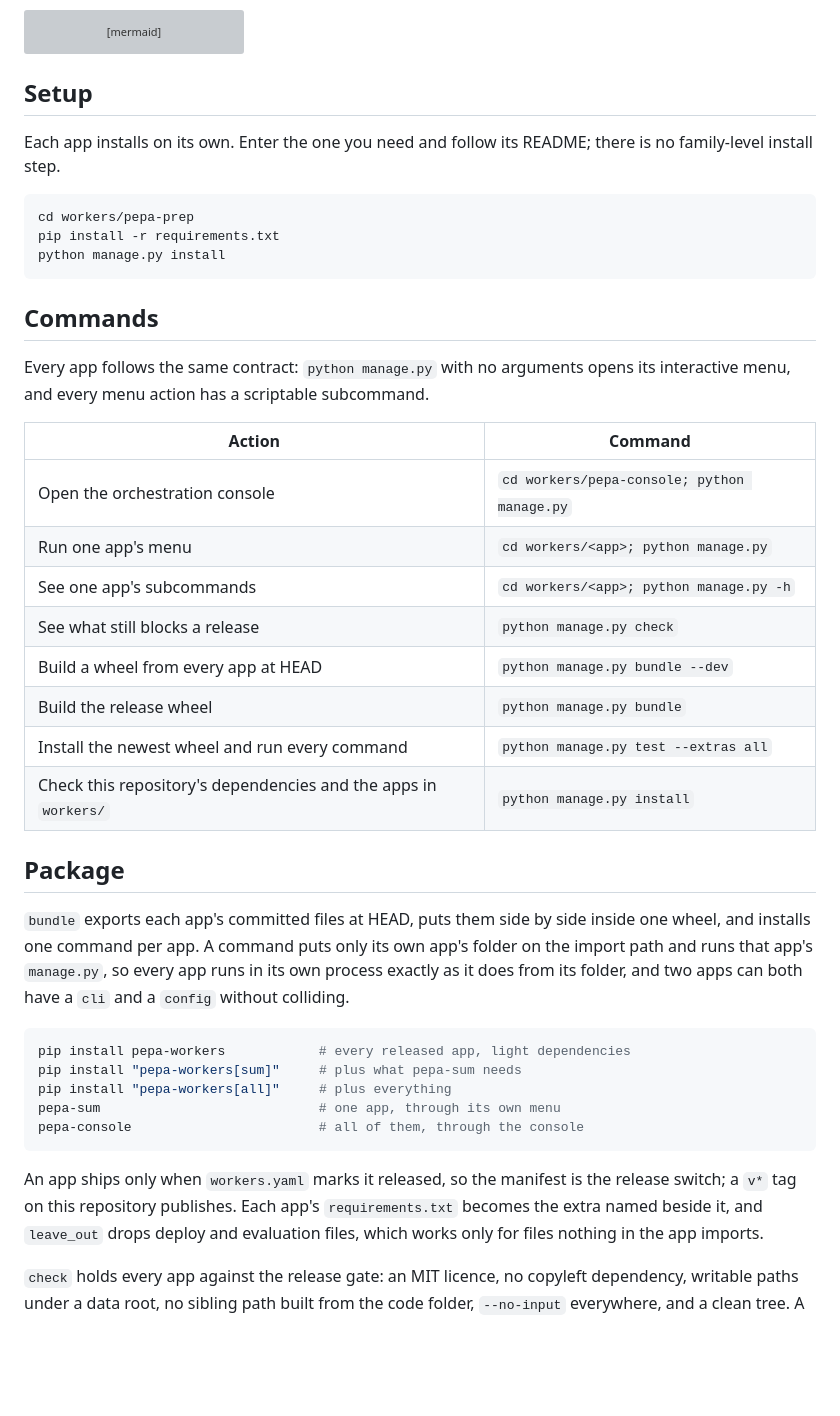
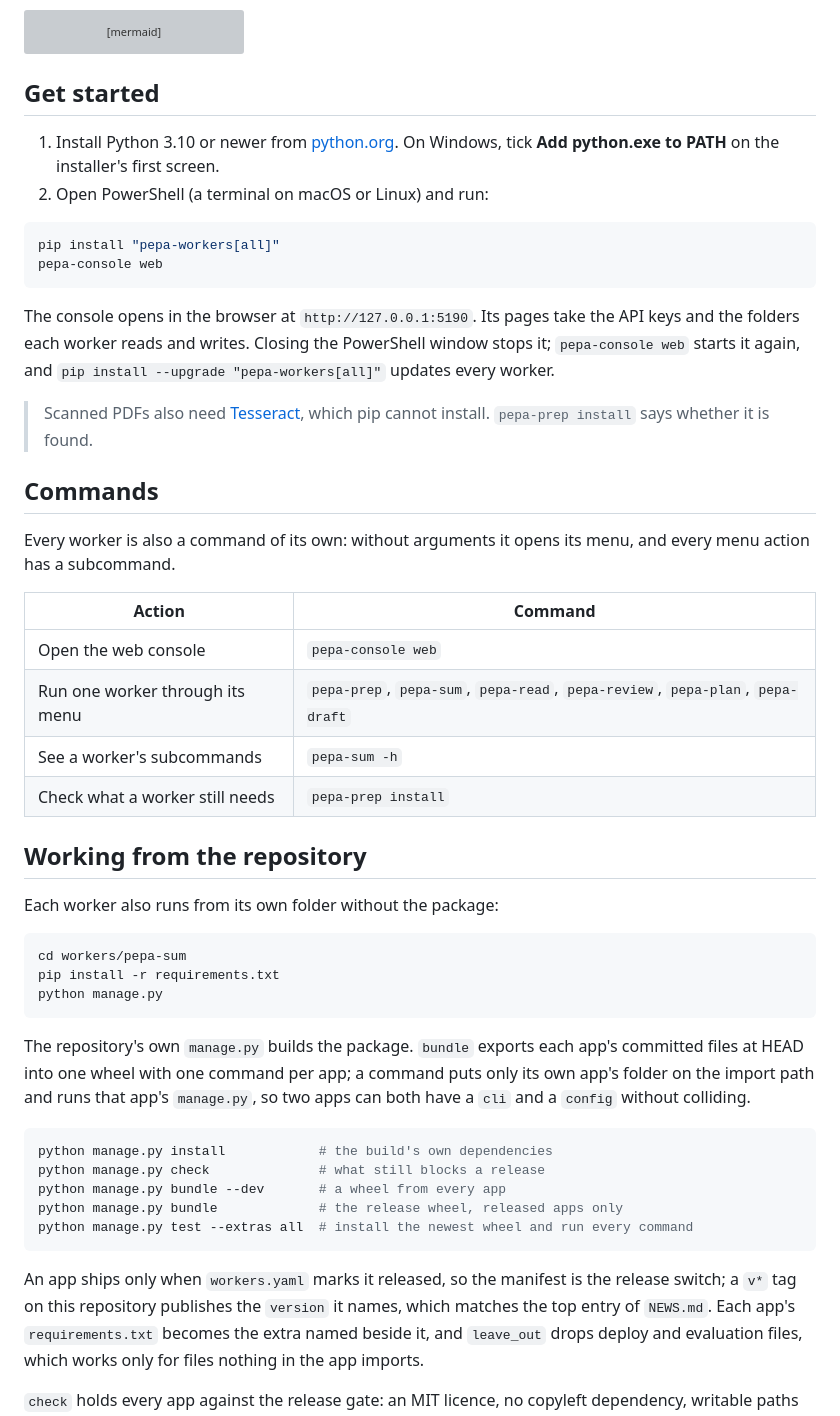
Before and after one commit to mashud37/pepa-workers, a Markdown page: README.md, the part around the change. Rendered like a GitHub page; blank space fills up the shorter version; grey boxes are pictures that could not be loaded.

Commit message:
Readme get started

````diff
--- a/README.md
+++ b/README.md
@@ -47,51 +47,62 @@ flowchart LR
     CONSOLE[pepa-console] -.drives each app as a subprocess.-> PREP
 ```
 
-## Setup
+## Get started
 
-Each app installs on its own. Enter the one you need and follow its README; there is no
-family-level install step.
+1. Install Python 3.10 or newer from [python.org](https://www.python.org/downloads/). On Windows,
+   tick **Add python.exe to PATH** on the installer's first screen.
+2. Open PowerShell (a terminal on macOS or Linux) and run:
 
 ```powershell
-cd workers/pepa-prep
-pip install -r requirements.txt
-python manage.py install
+pip install "pepa-workers[all]"
+pepa-console web
 ```
+
+The console opens in the browser at `http://127.0.0.1:5190`. Its pages take the API keys and the
+folders each worker reads and writes. Closing the PowerShell window stops it; `pepa-console web`
+starts it again, and `pip install --upgrade "pepa-workers[all]"` updates every worker.
+
+> Scanned PDFs also need [Tesseract](https://tesseract-ocr.github.io/), which pip cannot install.
+> `pepa-prep install` says whether it is found.
 
 ## Commands
 
-Every app follows the same contract: `python manage.py` with no arguments opens its interactive
-menu, and every menu action has a scriptable subcommand.
+Every worker is also a command of its own: without arguments it opens its menu, and every menu
+action has a subcommand.
 
 | Action | Command |
 |---|---|
-| Open the orchestration console | `cd workers/pepa-console; python manage.py` |
-| Run one app's menu | `cd workers/<app>; python manage.py` |
-| See one app's subcommands | `cd workers/<app>; python manage.py -h` |
-| See what still blocks a release | `python manage.py check` |
-| Build a wheel from every app at HEAD | `python manage.py bundle --dev` |
-| Build the release wheel | `python manage.py bundle` |
-| Install the newest wheel and run every command | `python manage.py test --extras all` |
-| Check this repository's dependencies and the apps in `workers/` | `python manage.py install` |
+| Open the web console | `pepa-console web` |
+| Run one worker through its menu | `pepa-prep`, `pepa-sum`, `pepa-read`, `pepa-review`, `pepa-plan`, `pepa-draft` |
+| See a worker's subcommands | `pepa-sum -h` |
+| Check what a worker still needs | `pepa-prep install` |
 
-## Package
+## Working from the repository
 
-`bundle` exports each app's committed files at HEAD, puts them side by side inside one wheel, and
-installs one command per app.
-A command puts only its own app's folder on the import path and runs that app's `manage.py`, so
-every app runs in its own process exactly as it does from its folder, and two apps can both
-have a `cli` and a `config` without colliding.
+Each worker also runs from its own folder without the package:
 
 ```powershell
-pip install pepa-workers            # every released app, light dependencies
-pip install "pepa-workers[sum]"     # plus what pepa-sum needs
-pip install "pepa-workers[all]"     # plus everything
-pepa-sum                            # one app, through its own menu
-pepa-console                        # all of them, through the console
+cd workers/pepa-sum
+pip install -r requirements.txt
+python manage.py
+```
+
+The repository's own `manage.py` builds the package. `bundle` exports each app's committed files
+at HEAD into one wheel with one command per app; a command puts only its own app's folder on the
+import path and runs that app's `manage.py`, so two apps can both have a `cli` and a `config`
+without colliding.
+
+```powershell
+python manage.py install            # the build's own dependencies
+python manage.py check              # what still blocks a release
+python manage.py bundle --dev       # a wheel from every app
+python manage.py bundle             # the release wheel, released apps only
+python manage.py test --extras all  # install the newest wheel and run every command
 ```
 
 An app ships only when `workers.yaml` marks it released, so the manifest is the release switch;
-a `v*` tag on this repository publishes.
+a `v*` tag on this repository publishes the `version` it names, which matches the top entry of
+`NEWS.md`.
 Each app's `requirements.txt` becomes the extra named beside it, and `leave_out` drops deploy
 and evaluation files, which works only for files nothing in the app imports.
 
````
